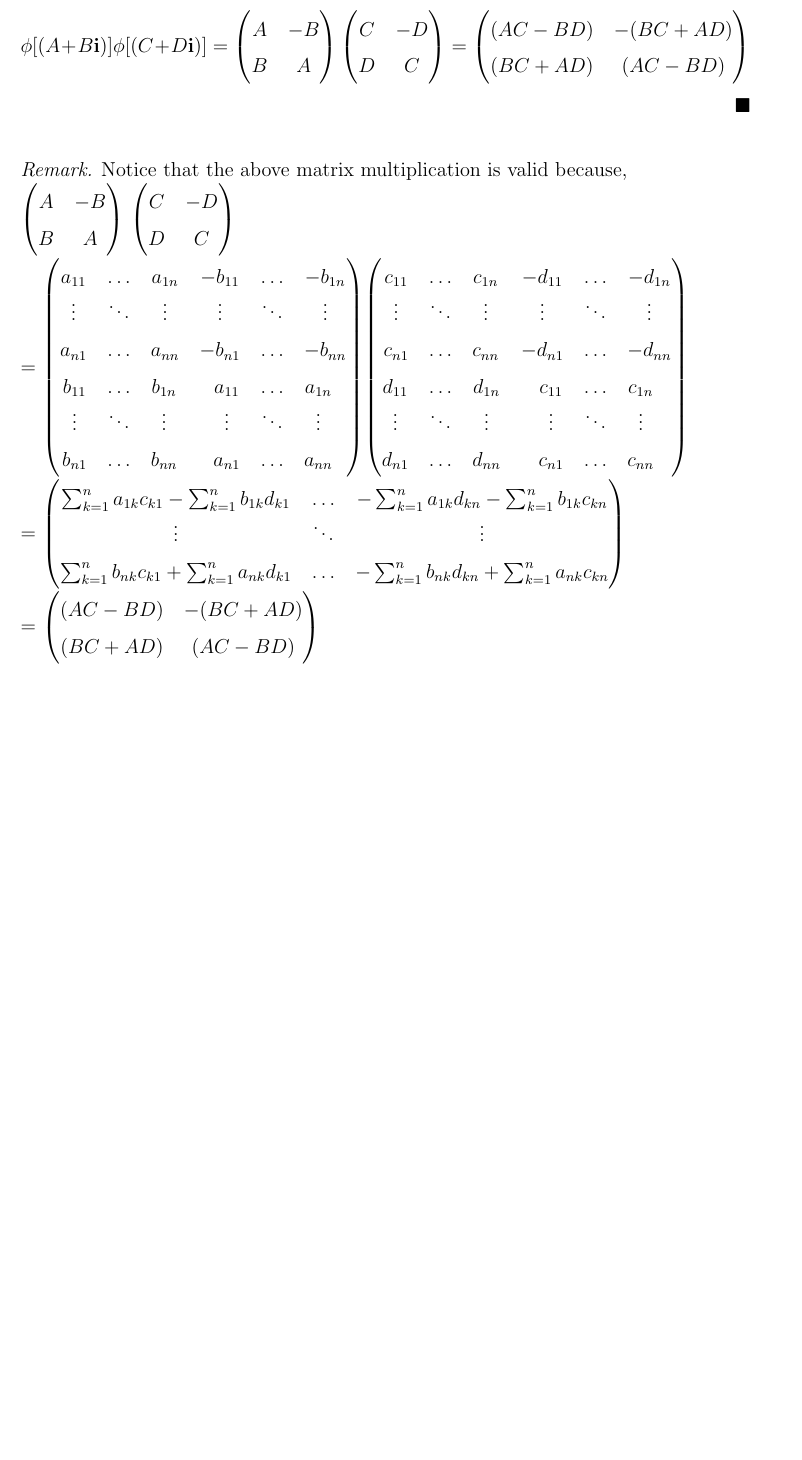
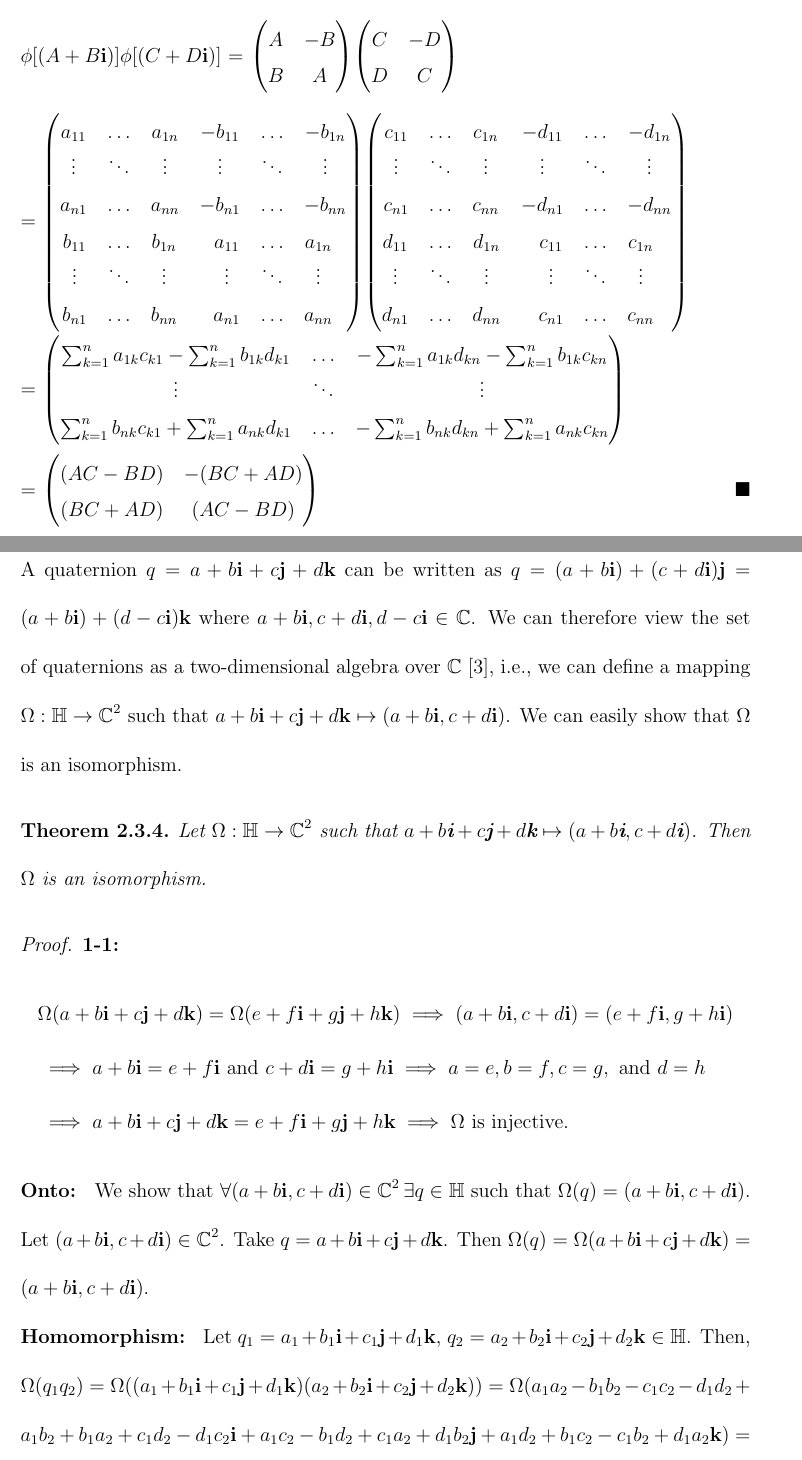
Before and after one commit to johnaaron658/Thesis, a LaTeX thesis (main.tex, which reads chapters/chapter02.tex): part of page 16 of 20 before the commit and two parts of pages 16 and 17 of 21 after it, the two joined at a grey line, cut at the place of the change, the shorter picture padded with empty space. The pictures show the PDF file main.pdf that the author committed with the source.

Commit message:
continued proof for homomorphism

```diff
--- a/chapters/chapter02.tex
+++ b/chapters/chapter02.tex
@@ -233,7 +233,8 @@ Before we prove that the mapping $\phi$ is a homomorphism, we first prove that t
 \end{remark}
 
 \begin{theorem} \label{phimorph}
-	Let $\phi: \Mc{n} \rightarrow \Mr{2n}$ such that $C+D\ib \mapsto $ \begin{pmatrix} C & -D \\ D & C \end{pmatrix} where $C+D\ib \in \Mc{n}$. Then $\phi$ is a homomorphism.
+	Let $\phi: \Mc{n} \rightarrow \Mr{2n}$ such that $C+D\ib \mapsto $ \begin{pmatrix} C & -D \\ D & C \end{pmatrix} where $C+D\ib \in \Mc{n}$. Then $\phi$ is an injective homomorphism.
 \end{theorem}
 
 \begin{proof}
+	\textbf{\newline1-1:}
@@ -240,26 +249,28 @@ Before we prove that the mapping $\phi$ is a homomorphism, we first prove that t
+	\end{align*}
+	\textbf{Homomorphism: \newline}
 	Let $A+B\ib$, $C+D\ib \in \Mc{n}$. Then \begin{align*}
 		\phi[(A+B\ib)(C+D\ib)] &= \phi[(A+B\ib)C+(A+B\ib)D\ib] \text{ by Theorem \ref{distributive}} \\
 		&= \phi[AC+BC\ib+AD\ib-BD] = \phi[(AC-BD)+(BC+AD)\ib] \\
 		&= \begin{pmatrix} (AC-BD) & -(BC+AD) \\ (BC+AD) & (AC-BD) \end{pmatrix}
 	\end{align*}
-	\begin{equation*}
-		\phi[(A+B\ib)]\phi[(C+D\ib)] &= \begin{pmatrix}A & -B \\ B & A \end{pmatrix}\begin{pmatrix}C & -D \\ D & C \end{pmatrix} = \begin{pmatrix} (AC-BD) & -(BC+AD) \\ (BC+AD) & (AC-BD) \end{pmatrix}
-	\end{equation*}
-\end{proof}
-
-\begin{remark}
-	Notice that the above matrix multiplication is valid because, \\
-	\begin{pmatrix} A & -B \\ B & A \end{pmatrix} \begin{pmatrix} C & -D \\ D & C \end{pmatrix} \newline = \begin{pmatrix} \genmat{a} & \genmat{-b} \\ \genmat{b} & \genmat{a} \end{pmatrix}\begin{pmatrix} \genmat{c} & \genmat{-d} \\ \genmat{d} & \genmat{c} \end{pmatrix} \\
+		$\phi[(A+B\ib)]\phi[(C+D\ib)]$ = \begin{pmatrix}A & -B \\ B & A \end{pmatrix}\begin{pmatrix}C & -D \\ D & C \end{pmatrix} \newline \\ = \begin{pmatrix} \genmat{a} & \genmat{-b} \\ \genmat{b} & \genmat{a} \end{pmatrix}\begin{pmatrix} \genmat{c} & \genmat{-d} \\ \genmat{d} & \genmat{c} \end{pmatrix} \\  \\
 	= \begin{pmatrix}
 	\genmatk{\sum_{k=1}^{n}a_{1k}c_{k1} - \sum_{k=1}^{n}b_{1k}d_{k1}}{-\sum_{k=1}^{n}a_{1k}d_{kn} - \sum_{k=1}^{n}b_{1k}c_{kn}}{\sum_{k=1}^{n}b_{nk}c_{k1} + \sum_{k=1}^{n}a_{nk}d_{k1}}{-\sum_{k=1}^{n}b_{nk}d_{kn} + \sum_{k=1}^{n}a_{nk}c_{kn}}
 	%\genmatk{\sum_{k=1}^{n}a_{1k}c_{k1} - \sum{k=1}^{n}b_{1k}d_{k1}}{\sum_{k=1}^{n}a_{1k}c_{kn} - \sum{k=1}^{n}b_{1k}d_{kn}}{\sum_{k=1}^{n}a_{nk}c_{k1} - \sum{k=1}^{n}b_{nk}d_{k1}}{\sum_{k=1}^{n}a_{nk}c_{kn} - \sum{k=1}^{n}b_{nk}d_{kn}} &
 	%\genmatk{-(\sum_{k=1}^{n}a_{1k}d_{k1} + \sum_{k=1}^{n}b_{1k}c{k1})}{-(\sum_{k=1}^{n}a_{1k}d_{kn} + \sum_{k=1}^{n}b_{1k}c_{kn})}{-(\sum_{k=1}^{n}a_{nk}d_{k1} + \sum_{k=1}^{n}b_{nk}c{k1})}{-(\sum_{k=1}^{n}a_{nk}d_{kn} + \sum_{k=1}^{n}b_{nk}c_{kn})} \\
 	%\genmatk{\sum_{k=1}^{n}a_{1k}d_{k1} + \sum_{k=1}^{n}b_{1k}c{k1}}{\sum_{k=1}^{n}a_{1k}d_{kn} + \sum_{k=1}^{n}b_{1k}c_{kn}}{\sum_{k=1}^{n}a_{nk}d_{k1} + \sum_{k=1}^{n}b_{nk}c{k1}}{\sum_{k=1}^{n}a_{nk}d_{kn} + \sum_{k=1}^{n}b_{nk}c_{kn}} &
 	%\genmatk{\sum_{k=1}^{n}a_{1k}c_{k1} - \sum{k=1}^{n}b_{1k}d_{k1}}{\sum_{k=1}^{n}a_{1k}c_{kn} - \sum{k=1}^{n}b_{1k}d_{kn}}{\sum_{k=1}^{n}a_{nk}c_{k1} - \sum{k=1}^{n}b_{nk}d_{k1}}{\sum_{k=1}^{n}a_{nk}c_{kn} - \sum{k=1}^{n}b_{nk}d_{kn}}
-	\end{pmatrix} \\
+	\end{pmatrix} \\ \\
 	= \begin{pmatrix} (AC-BD) & -(BC+AD) \\ (BC+AD) & (AC-BD) \end{pmatrix}
-\end{remark}
+\end{proof}
 
 \subsection{Representing Quaternions as Complex Matrices}
 
-%expository
+A quaternion $q = a + b\ib + c\jb + d\kb$ can be written as $q = (a+b\ib) + (c+d\ib)\jb = (a+b\ib) + (d-c\ib)\kb$ where $a+b\ib,c+d\ib,d-c\ib \in \C$. We can therefore view the set of quaternions as a two-dimensional algebra over $\C$ \cite{stamaria}, i.e., we can define a mapping $\Omega : \HH \rightarrow \C^2$ such that $\quat{a}{b}{c}{d} \mapsto (a+b\ib,c+d\ib)$. We can easily show that $\Omega$ is an isomorphism.
+
+\begin{theorem}
+	Let $\Omega : \HH \rightarrow \C^2$ such that $\quat{a}{b}{c}{d} \mapsto (a+b\ib,c+d\ib)$. Then $\Omega$ is an isomorphism.
+\end{theorem}
+
+\begin{proof}
+	\textbf{1-1: }
@@ -265,0 +282,11 @@ Before we prove that the mapping $\phi$ is a homomorphism, we first prove that t
+		&\implies \quat{a}{b}{c}{d} = \quat{e}{f}{g}{h}
+		\implies \Omega \text{ is injective.}
+	\end{align*}
+	\textbf{Onto: }
+	We show that $\forall (a+b\ib,c+d\ib) \in \C^2 \exists q \in \HH$ such that $\Omega(q) = (a+b\ib,c+d\ib)$.
+	Let $(a+b\ib,c+d\ib) \in \C^2$. Take $q = \quat{a}{b}{c}{d}$. Then $\Omega(q) = \Omega(\quat{a}{b}{c}{d}) = (a+b\ib,c+d\ib)$.
+
+	\noindent \textbf{Homomorphism: }
+	Let $q_1 = \quat{a_1}{b_1}{c_1}{d_1}$, $q_2 = \quat{a_2}{b_2}{c_2}{d_2} \in \HH$. Then,
+	$\Omega(q_1q_2) = \Omega((\quat{a_1}{b_1}{c_1}{d_1})(\quat{a_2}{b_2}{c_2}{d_2})) = \Omega(\quat{a_1a_2-b_1b_2-c_1c_2-d_1d_2}{a_1b_2+b_1a_2+c_1d_2-d_1c_2}{a_1c_2-b_1d_2+c_1a_2+d_1b_2}{a_1d_2+b_1c_2-c_1b_2+d_1a_2}) = ((a_1a_2-b_1b_2-c_1c_2-d_1d_2)+(a_1b_2+b_1a_2+c_1d_2-d_1c_2)\ib, (a_1c_2-b_1d_2+c_1a_2+d_1b_2)+(a_1d_2+b_1c_2-c_1b_2+d_1a_2)\ib)$.
+\end{proof}
```
Also changed, not shown: chapters/chapter03.tex (+11 -0 lines), main.pdf, chapters/chapter02.tex (29 more changed lines).
